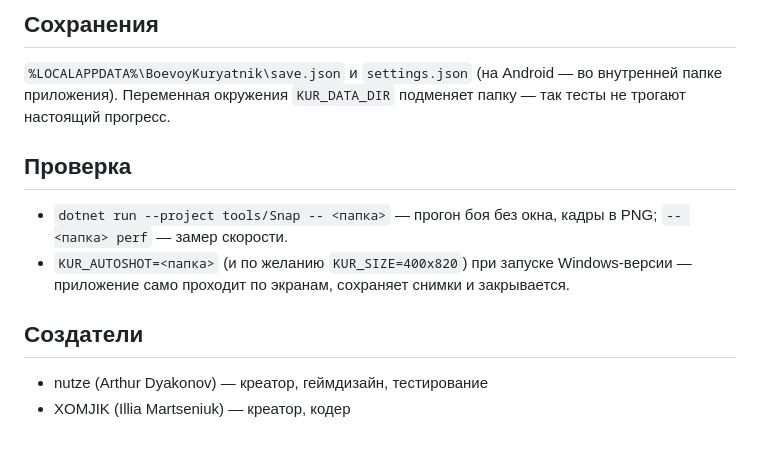
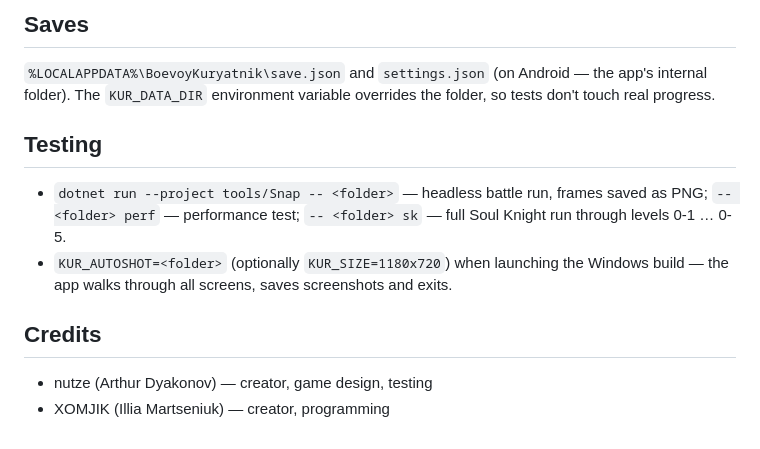
Before and after one commit to XOMJIK/Pivchick, a Markdown page: README.md, the part around one of its changes. Rendered like a GitHub page.

```diff
--- a/README.md
+++ b/README.md
@@ -52,11 +63,11 @@ powershell -ExecutionPolicy Bypass -File build-android.ps1
 
-## Сохранения
-`%LOCALAPPDATA%\BoevoyKuryatnik\save.json` и `settings.json` (на Android — во внутренней папке приложения). Переменная окружения `KUR_DATA_DIR` подменяет папку — так тесты не трогают настоящий прогресс.
+## Saves
+`%LOCALAPPDATA%\BoevoyKuryatnik\save.json` and `settings.json` (on Android — the app's internal folder). The `KUR_DATA_DIR` environment variable overrides the folder, so tests don't touch real progress.
 
-## Проверка
-- `dotnet run --project tools/Snap -- <папка>` — прогон боя без окна, кадры в PNG; `-- <папка> perf` — замер скорости.
-- `KUR_AUTOSHOT=<папка>` (и по желанию `KUR_SIZE=400x820`) при запуске Windows-версии — приложение само проходит по экранам, сохраняет снимки и закрывается.
+## Testing
+- `dotnet run --project tools/Snap -- <folder>` — headless battle run, frames saved as PNG; `-- <folder> perf` — performance test; `-- <folder> sk` — full Soul Knight run through levels 0-1 … 0-5.
+- `KUR_AUTOSHOT=<folder>` (optionally `KUR_SIZE=1180x720`) when launching the Windows build — the app walks through all screens, saves screenshots and exits.
 
-## Создатели
-- nutze (Arthur Dyakonov) — креатор, геймдизайн, тестирование
-- XOMJIK (Illia Martseniuk) — креатор, кодер
+## Credits
+- nutze (Arthur Dyakonov) — creator, game design, testing
+- XOMJIK (Illia Martseniuk) — creator, programming
```
Also changed, not shown: other parts of README.md (+39 -28 lines).
